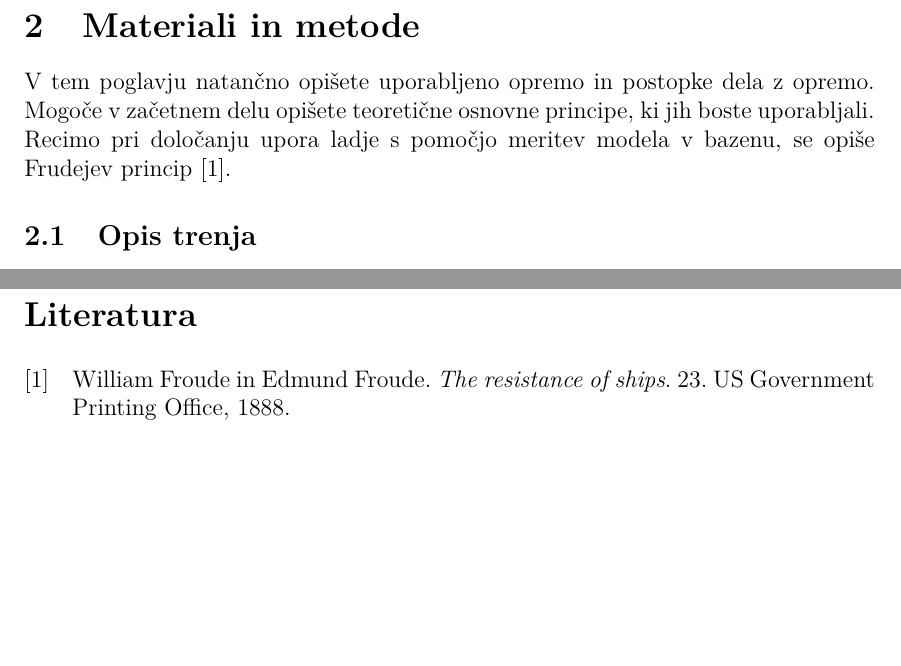
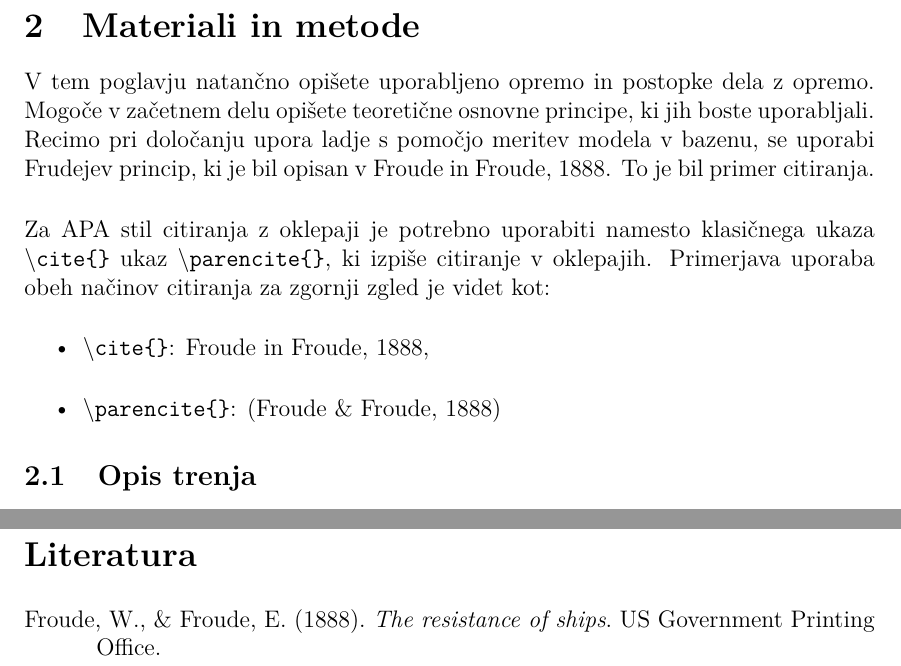
Before and after one commit to UNI-LJ-FPP/thesis_template, a LaTeX thesis (thesis/main.tex): two parts of pages 16 and 19 of 21, joined at a grey line, cut so that both start at the same text, the shorter picture padded with empty space. Compiled offline with pdfLaTeX.

Commit message:
Dodan opis za APA stil citiranja.

```diff
--- a/thesis/main.tex
+++ b/thesis/main.tex
@@ -193,7 +199,14 @@ Po uvodu pričnemo z opisom \textit{Materialov in metod}, ki jih v nalogi uporab
 \section{Materiali in metode}
 \label{sec:Materiali}
 
-V tem poglavju natančno opišete uporabljeno opremo in postopke dela z opremo. Mogoče v začetnem delu opišete teoretične osnovne principe, ki jih boste uporabljali. Recimo pri določanju upora ladje s pomočjo meritev modela v bazenu, se opiše Frudejev princip \cite{froude1888resistance}.
+V tem poglavju natančno opišete uporabljeno opremo in postopke dela z opremo. Mogoče v začetnem delu opišete teoretične osnovne principe, ki jih boste uporabljali. Recimo pri določanju upora ladje s pomočjo meritev modela v bazenu, se uporabi Frudejev princip, ki je bil opisan v \cite{froude1888resistance}. To je bil primer citiranja.
+
+Za APA stil citiranja z oklepaji je potrebno uporabiti namesto klasičnega ukaza \texttt{$\backslash$cite\{\}} ukaz \texttt{$\backslash$parencite\{\}}, ki izpiše citiranje v oklepajih. Primerjava uporaba obeh načinov citiranja za zgornji zgled je videt kot:
+
+\begin{itemize}
+	\item \texttt{$\backslash$cite\{\}}: \cite{froude1888resistance},
+	\item \texttt{$\backslash$parencite\{\}}: \parencite{froude1888resistance}
+\end{itemize}
 
 % *** Podpoglavje ***
 \subsection{Opis trenja}
```
Also changed, not shown: thesis/main.tex (14 more changed lines).
